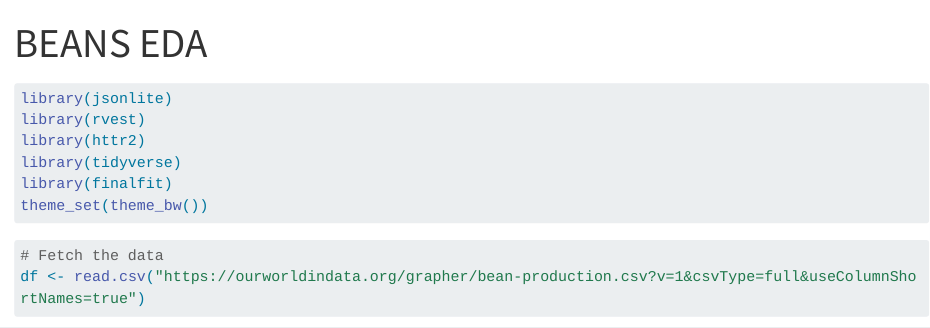
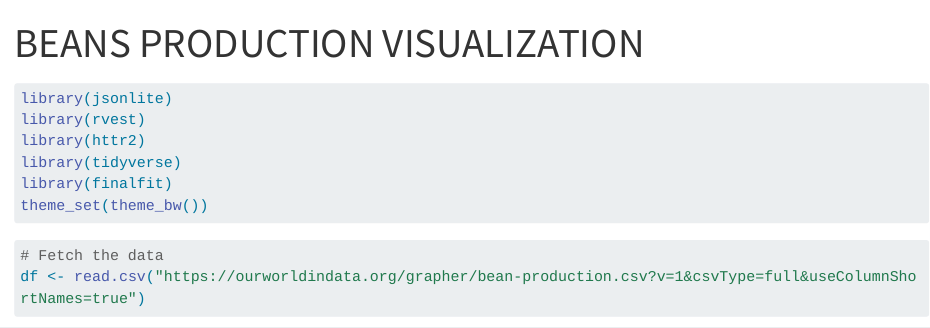
Before and after one commit to jhu-statprogramming-fall-2024/project4-team-bean, a Quarto document (initial_visualization.qmd): the page in a window 1100 px wide, from its top. Rendered offline with R 4.5, knitr and Pandoc in place of Quarto, with nearby package versions; some code elsewhere in the file could not run offline; long lines of code are wrapped.

Commit message:
visualization

```diff
--- a/initial_visualization.qmd
+++ b/initial_visualization.qmd
@@ -1,5 +1,5 @@
 ---
-title: "BEANS EDA"
+title: "BEANS PRODUCTION VISUALIZATION"
 code-overflow: wrap
 df-print: kable
 execute:
```
